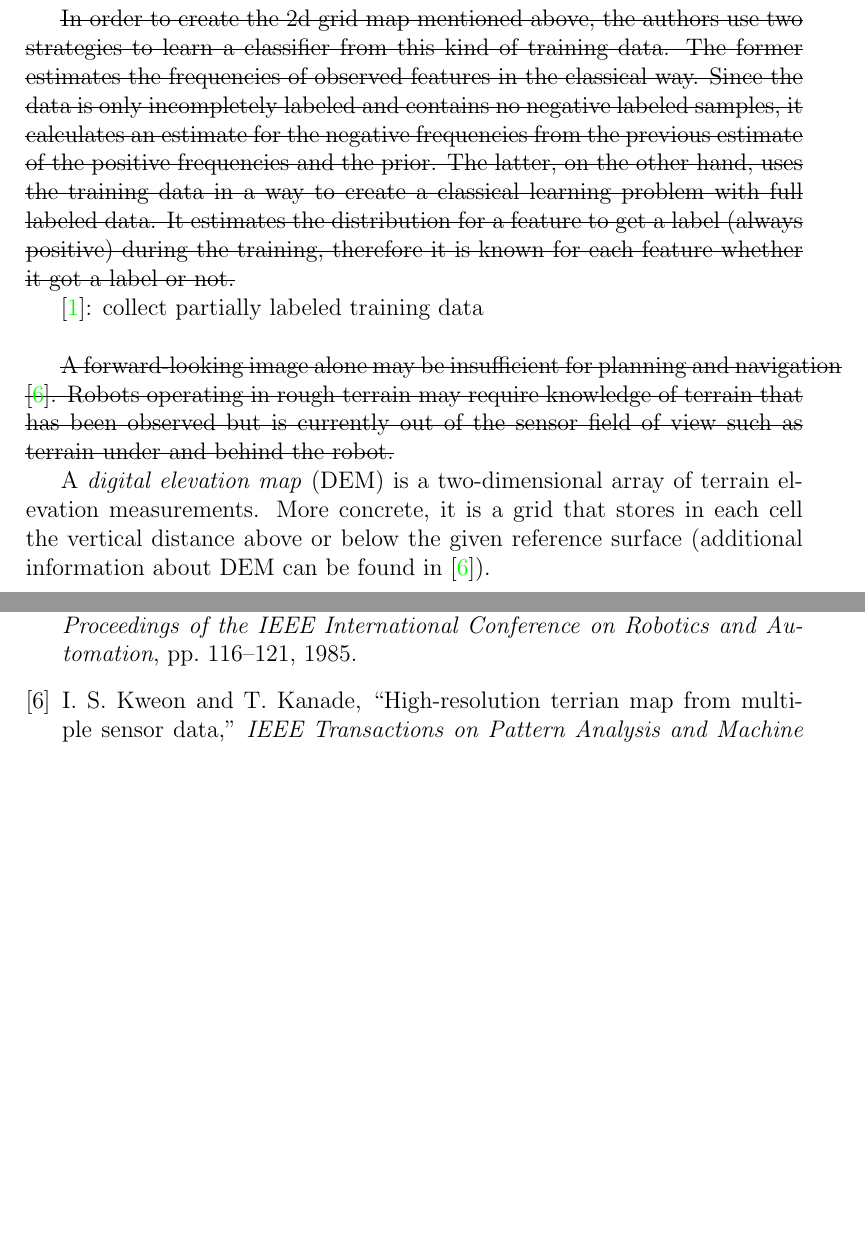
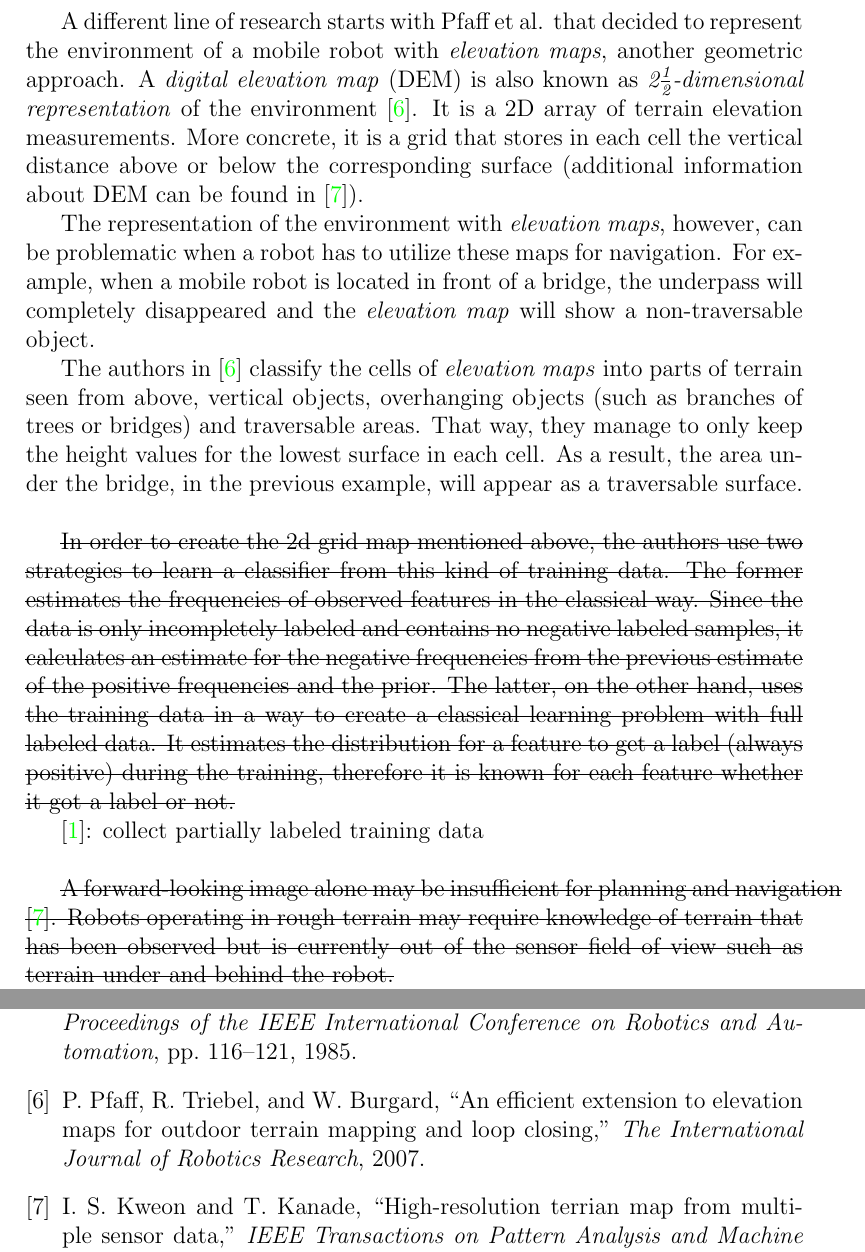
Before and after one commit to nefelipk/thesis, a LaTeX thesis (thesis.tex): two parts of pages 6 and 13 of 13 before the commit and two parts of pages 6 and 13 of 14 after it, joined at a grey line, cut at the place of the change, the shorter picture padded with empty space. Compiled offline with pdfLaTeX.

Commit message:
Add Pfaff et al.

```diff
--- a/thesis.tex
+++ b/thesis.tex
@@ -10,10 +10,12 @@
 \usepackage{indentfirst}
 
 \usepackage[normalem]{ulem}
+\usepackage{amsmath}
 
 \newcommand{\example}{\enquote}
 \newcommand{\term}{\textit}
 \newcommand{\acronym}{\MakeUppercase}
+\newcommand{\itfrac}[2]{\frac{\textit{#1}}{\textit{#2}}}
 
 \begin{document}
 	{
@@ -141,6 +143,29 @@
 	\\
 
 
+	A different line of research starts with Pfaff et al. that decided to represent
+	the environment of a mobile robot with \term{elevation maps}, another geometric
+	approach. A \term{digital elevation map} (\acronym{dem}) is also known as
+	\term{2\(\itfrac{1}{2}\)-dimensional representation} of the environment
+	\cite{Pfaff}. It is a \acronym{2d} array of terrain elevation measurements. More
+	concrete, it is a grid that stores in each cell the vertical distance above or
+	below the corresponding surface (additional information about \acronym{dem} can
+	be found in \cite{Kweon}).
+	\par
+	The representation of the environment with \term{elevation maps}, however, can
+	be problematic when a robot has to utilize these maps for navigation. For
+	example, when a mobile robot is located in front of a bridge, the underpass will
+	completely disappeared and the \term{elevation map} will show a non-traversable
+	object.
+	\par
+	The authors in \cite{Pfaff} classify the cells of \term{elevation maps} into
+	parts of terrain seen from above, vertical objects,	overhanging objects (such as
+	branches of trees or bridges) and traversable areas. That way, they manage to
+	only keep the height values for the lowest surface in each cell. As a result,
+	the area under the bridge, in the previous example, will appear as a traversable
+	surface.
+	\\
+
 
 
 
@@ -165,12 +190,6 @@
 	\cite{Kweon}. Robots operating in rough terrain may require knowledge of
 	terrain that has been observed but is currently out of the sensor field of
 	view such as terrain under and behind the robot.}
-
-	A \term{digital elevation map} (\acronym{dem}) is a two-dimensional array of terrain
-	elevation measurements. More concrete, it is a grid that stores in each cell
-	the vertical distance above or below the given reference surface (additional
-	information about \acronym{dem} can be found in \cite{Kweon}).
-	\\
 
 	This line of research starts with Papadakis (2013) who published a
 	survey done in \term{traversability analysis} methods for unmanned ground vehicles
```
Also changed, not shown: ref.bib (+7 -0 lines), thesis.tex (4 more changed lines).
